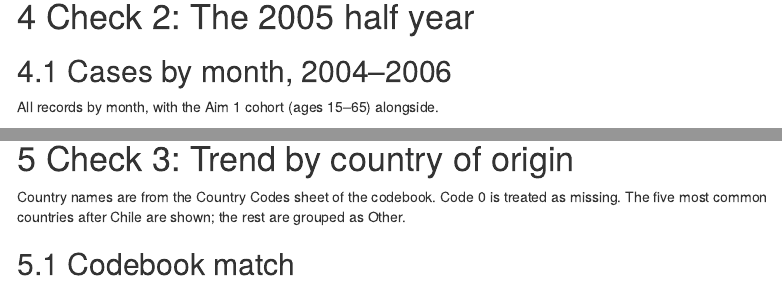
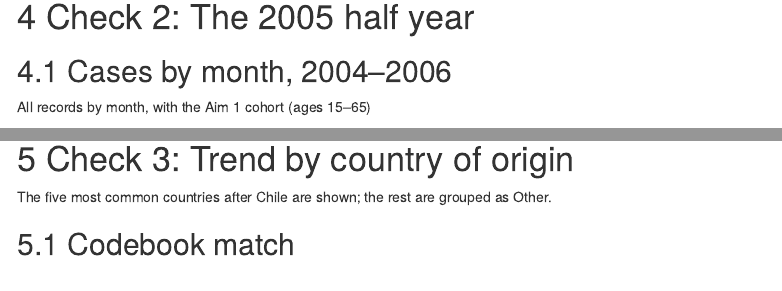
Before and after one commit to bengos01/Dissertation-Aim-1, an R Markdown document (03c_Validation_Checks.Rmd): the page in a window 1100 px wide, from 880 px down, and a second part further down, joined at a grey line. Rendered offline with R 4.5, knitr and Pandoc, with nearby package versions; some code elsewhere in the file could not run offline; menus at the side of the page are left out.

Commit message:
Simplify text in validation checks section
Removed redundant phrases for clarity in validation checks.

````diff
--- a/03c_Validation_Checks.Rmd
+++ b/03c_Validation_Checks.Rmd
@@ -196,7 +196,7 @@ check_cohort %>%
 
 ## Cases by month, 2004–2006
 
-All records by month, with the Aim 1 cohort (ages 15–65) alongside.
+All records by month, with the Aim 1 cohort (ages 15–65)
 
 ```{r monthly-counts}
 monthly_all <- records %>%
@@ -301,7 +301,7 @@ bind_rows(
 
 # Check 3: Trend by country of origin
 
-Country names are from the Country Codes sheet of the codebook. Code 0 is treated as missing. The five most common countries after Chile are shown; the rest are grouped as Other.
+The five most common countries after Chile are shown; the rest are grouped as Other.
 
 ```{r country-prep, include=FALSE}
 # Upper case, no accents, no extra spaces, so "Chile" matches "CHILE".
````
Also changed, not shown: 03c_Validation_Checks.Rmd (2 more changed lines).
